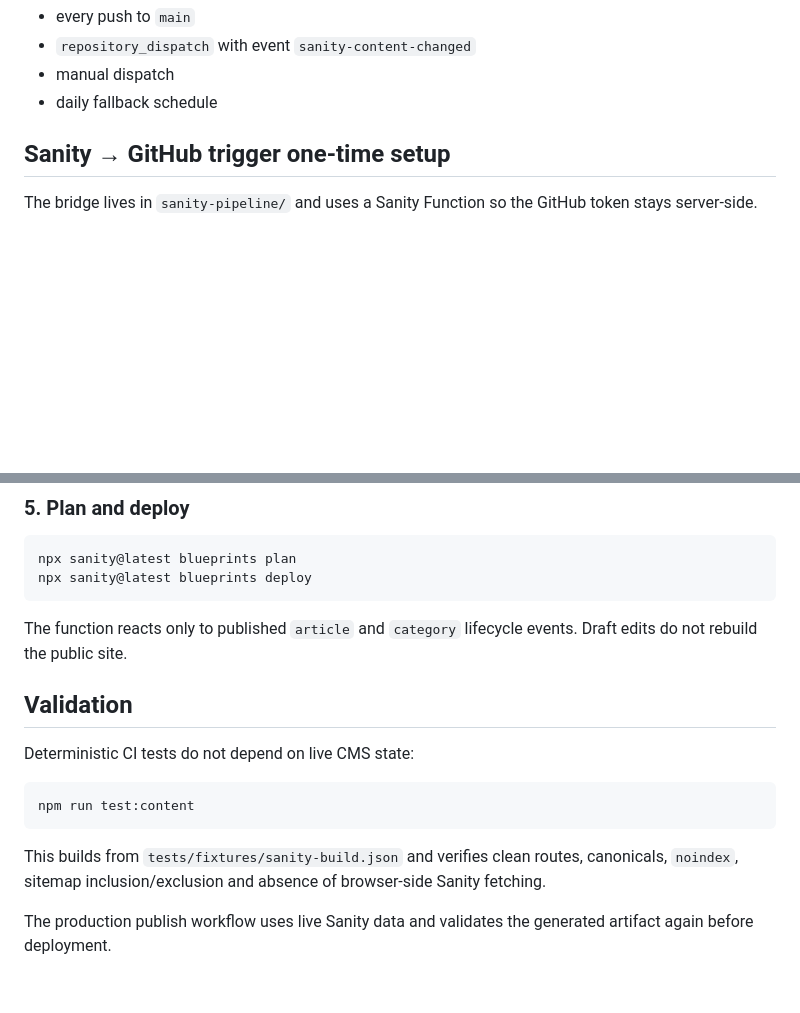
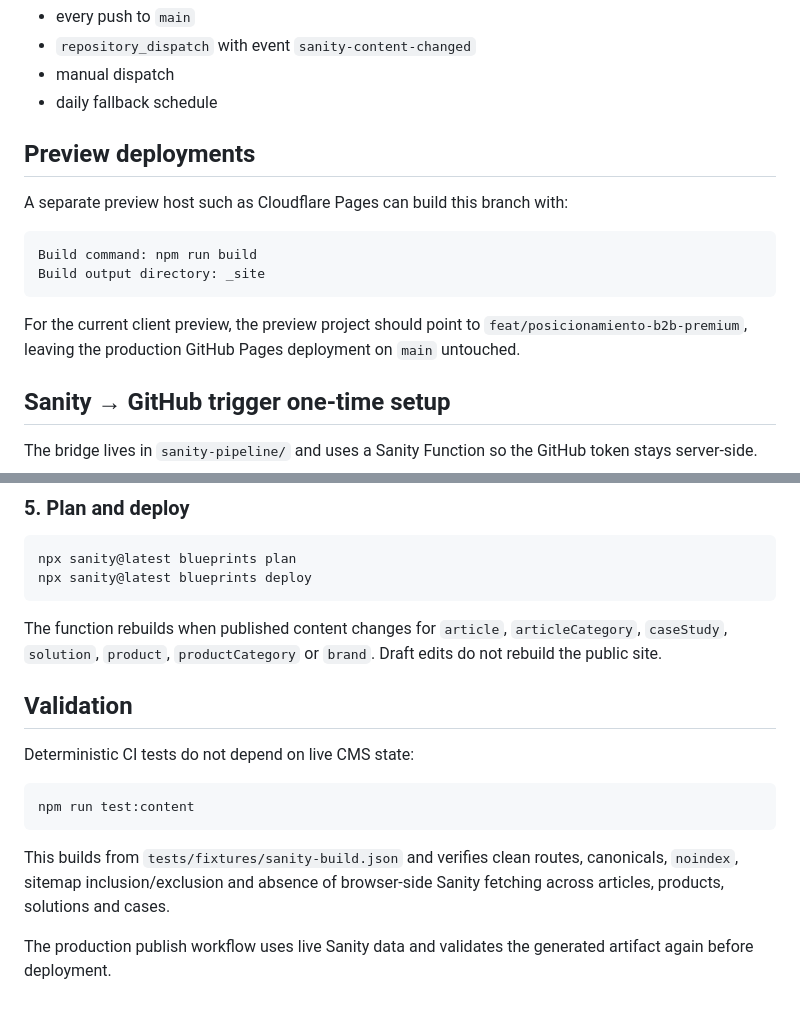
Before and after one commit to inkinvissible/ecorise, a Markdown page: CONTENT_PIPELINE.md, 2 parts joined by grey strips. Drawn GitHub-style; blank space fills up the shorter version.

````diff
--- a/CONTENT_PIPELINE.md
+++ b/CONTENT_PIPELINE.md
@@ -87,6 +98,17 @@ The workflow `.github/workflows/publish-content.yml` deploys `_site` on:
 - `repository_dispatch` with event `sanity-content-changed`
 - manual dispatch
 - daily fallback schedule
+
+## Preview deployments
+
+A separate preview host such as Cloudflare Pages can build this branch with:
+
+```text
+Build command: npm run build
+Build output directory: _site
+```
+
+For the current client preview, the preview project should point to `feat/posicionamiento-b2b-premium`, leaving the production GitHub Pages deployment on `main` untouched.
 
 ## Sanity → GitHub trigger one-time setup
 
@@ -126,7 +148,7 @@ npx sanity@latest blueprints plan
 npx sanity@latest blueprints deploy
 ```
 
-The function reacts only to published `article` and `category` lifecycle events. Draft edits do not rebuild the public site.
+The function rebuilds when published content changes for `article`, `articleCategory`, `caseStudy`, `solution`, `product`, `productCategory` or `brand`. Draft edits do not rebuild the public site.
 
 ## Validation
 
@@ -136,6 +158,6 @@ Deterministic CI tests do not depend on live CMS state:
 npm run test:content
 ```
 
-This builds from `tests/fixtures/sanity-build.json` and verifies clean routes, canonicals, `noindex`, sitemap inclusion/exclusion and absence of browser-side Sanity fetching.
+This builds from `tests/fixtures/sanity-build.json` and verifies clean routes, canonicals, `noindex`, sitemap inclusion/exclusion and absence of browser-side Sanity fetching across articles, products, solutions and cases.
 
 The production publish workflow uses live Sanity data and validates the generated artifact again before deployment.
````
Also changed, not shown: other parts of CONTENT_PIPELINE.md (+25 -14 lines).
